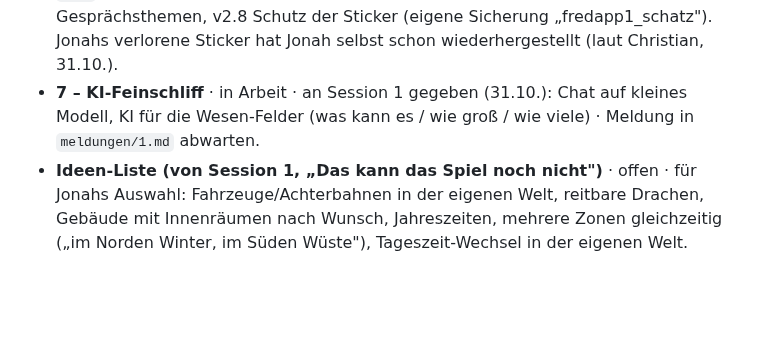
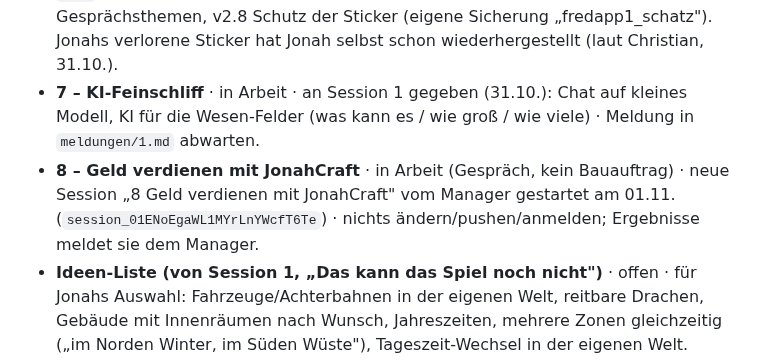
Before and after one commit to cj-prog/Jonah-Minecraft-, a Markdown page: THEMEN.md, the part around the change. Drawn GitHub-style; blank space fills up the shorter version.

Commit message:
Register: Thema 8 Geld verdienen (neue Gespraechs-Session)
Co-Authored-By: Claude Opus 5.5 <noreply@anthropic.com>
Claude-Session: https://claude.ai/code/session_01J8Ww7nwXLTSSsk88A7M4mx

```diff
--- a/THEMEN.md
+++ b/THEMEN.md
@@ -81,6 +81,9 @@ Nur weitere Tools und Dienste (Budget 5 € pro Tag). Claude-Sessions zählen ni
 - **7 – KI-Feinschliff** · in Arbeit · an Session 1 gegeben (31.10.): Chat auf kleines Modell,
   KI für die Wesen-Felder (was kann es / wie groß / wie viele) · Meldung in `meldungen/1.md`
   abwarten.
+- **8 – Geld verdienen mit JonahCraft** · in Arbeit (Gespräch, kein Bauauftrag) · neue Session
+  „8 Geld verdienen mit JonahCraft" vom Manager gestartet am 01.11. (`session_01ENoEgaWL1MYrLnYWcfT6Te`)
+  · nichts ändern/pushen/anmelden; Ergebnisse meldet sie dem Manager.
 - **Ideen-Liste (von Session 1, „Das kann das Spiel noch nicht")** · offen · für Jonahs Auswahl:
   Fahrzeuge/Achterbahnen in der eigenen Welt, reitbare Drachen, Gebäude mit Innenräumen nach
   Wunsch, Jahreszeiten, mehrere Zonen gleichzeitig („im Norden Winter, im Süden Wüste"),
```
